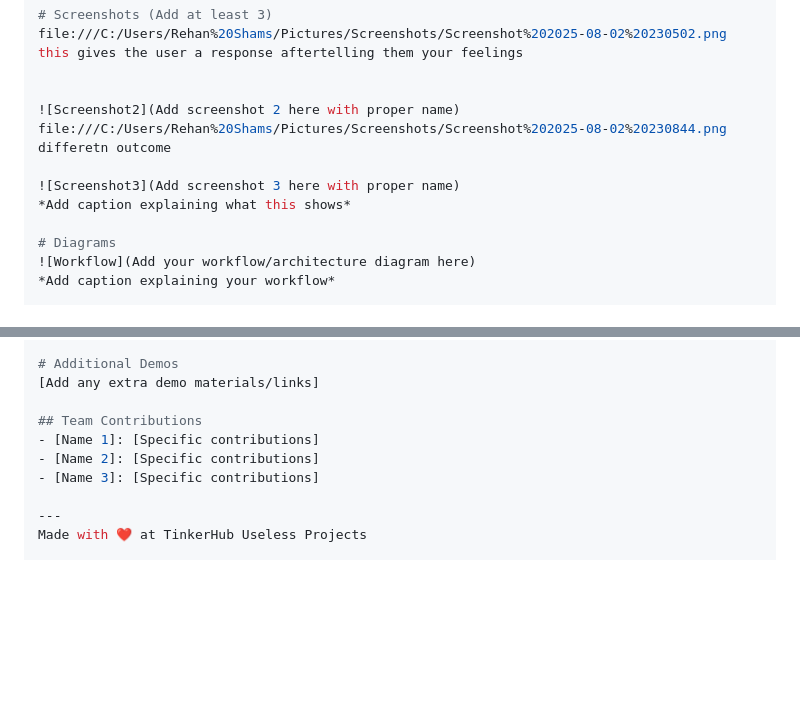
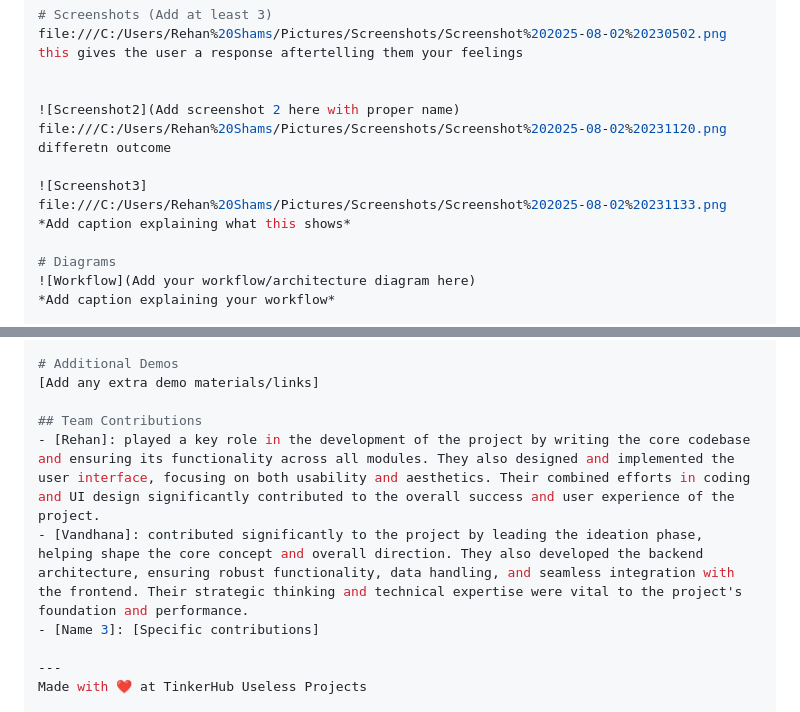
Before and after one commit to Rehan-shams/usless-_project2_MOCKME, a Markdown page: README.md, 2 parts joined by grey strips. GitHub-like rendering; blank space fills up the shorter version.

```diff
--- a/README.md
+++ b/README.md
@@ -87,10 +87,11 @@ this gives the user a response aftertelling them your feelings
 
 
 ![Screenshot2](Add screenshot 2 here with proper name)
-file:///C:/Users/Rehan%20Shams/Pictures/Screenshots/Screenshot%202025-08-02%20230844.png
+file:///C:/Users/Rehan%20Shams/Pictures/Screenshots/Screenshot%202025-08-02%20231120.png
 differetn outcome
 
-![Screenshot3](Add screenshot 3 here with proper name)
+![Screenshot3]
+file:///C:/Users/Rehan%20Shams/Pictures/Screenshots/Screenshot%202025-08-02%20231133.png
 *Add caption explaining what this shows*
 
 # Diagrams
@@ -125,8 +126,8 @@ For Hardware:
 [Add any extra demo materials/links]
 
 ## Team Contributions
-- [Name 1]: [Specific contributions]
-- [Name 2]: [Specific contributions]
+- [Rehan]: played a key role in the development of the project by writing the core codebase and ensuring its functionality across all modules. They also designed and implemented the user interface, focusing on both usability and aesthetics. Their combined efforts in coding and UI design significantly contributed to the overall success and user experience of the project.
+- [Vandhana]: contributed significantly to the project by leading the ideation phase, helping shape the core concept and overall direction. They also developed the backend architecture, ensuring robust functionality, data handling, and seamless integration with the frontend. Their strategic thinking and technical expertise were vital to the project's foundation and performance.
 - [Name 3]: [Specific contributions]
 
 ---
```
